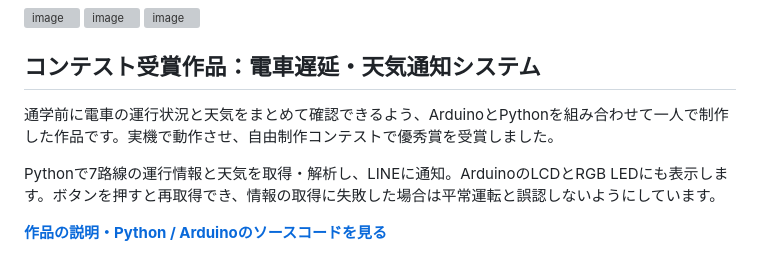
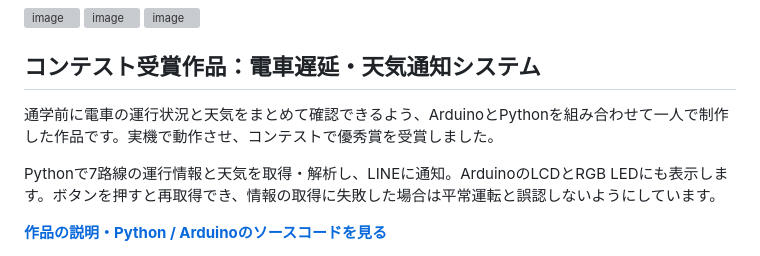
Before and after one commit to masa7721fbk-lab/thermo-study-assistant, a Markdown page: README.md, the part around the change. GitHub-like rendering; grey boxes are pictures that could not be loaded.

Commit message:
Clarify award description

```diff
--- a/README.md
+++ b/README.md
@@ -12,7 +12,7 @@
 
 ## コンテスト受賞作品：電車遅延・天気通知システム
 
-通学前に電車の運行状況と天気をまとめて確認できるよう、ArduinoとPythonを組み合わせて一人で制作した作品です。実機で動作させ、自由制作コンテストで優秀賞を受賞しました。
+通学前に電車の運行状況と天気をまとめて確認できるよう、ArduinoとPythonを組み合わせて一人で制作した作品です。実機で動作させ、コンテストで優秀賞を受賞しました。
 
 Pythonで7路線の運行情報と天気を取得・解析し、LINEに通知。ArduinoのLCDとRGB LEDにも表示します。ボタンを押すと再取得でき、情報の取得に失敗した場合は平常運転と誤認しないようにしています。
 
```
